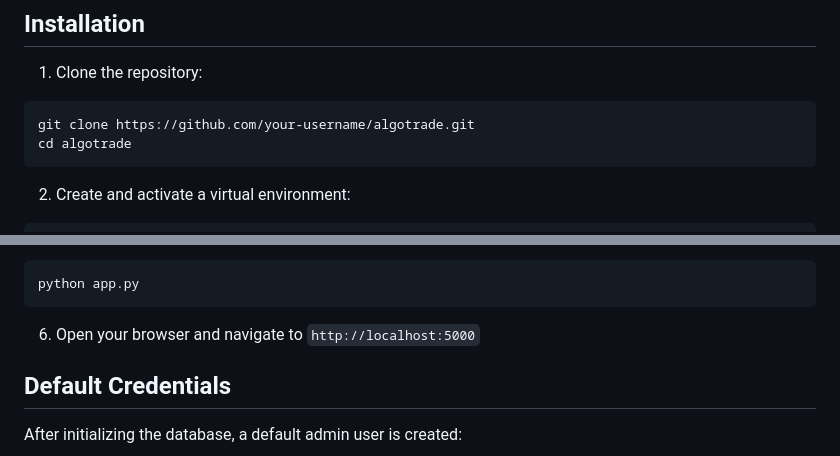
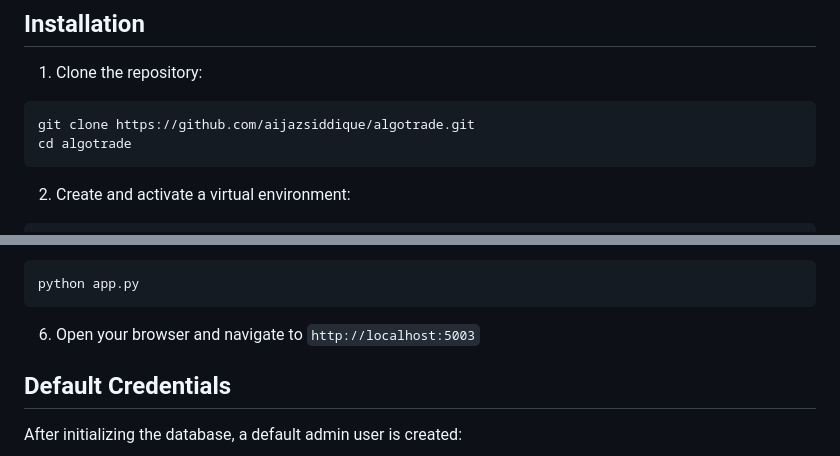
Before and after one commit to aijazsiddique/AlgoTrade, a Markdown page: README.md, 2 parts joined by grey strips. Rendered like a GitHub page.

````diff
--- a/README.md
+++ b/README.md
@@ -39,7 +39,7 @@ algotrade/
 
 1. Clone the repository:
 ```bash
-git clone https://github.com/your-username/algotrade.git
+git clone https://github.com/aijazsiddique/algotrade.git
 cd algotrade
 ```
 
@@ -64,7 +64,7 @@ python init_db.py
 python app.py
 ```
 
-6. Open your browser and navigate to `http://localhost:5000`
+6. Open your browser and navigate to `http://localhost:5003`
 
 ## Default Credentials
 
````
